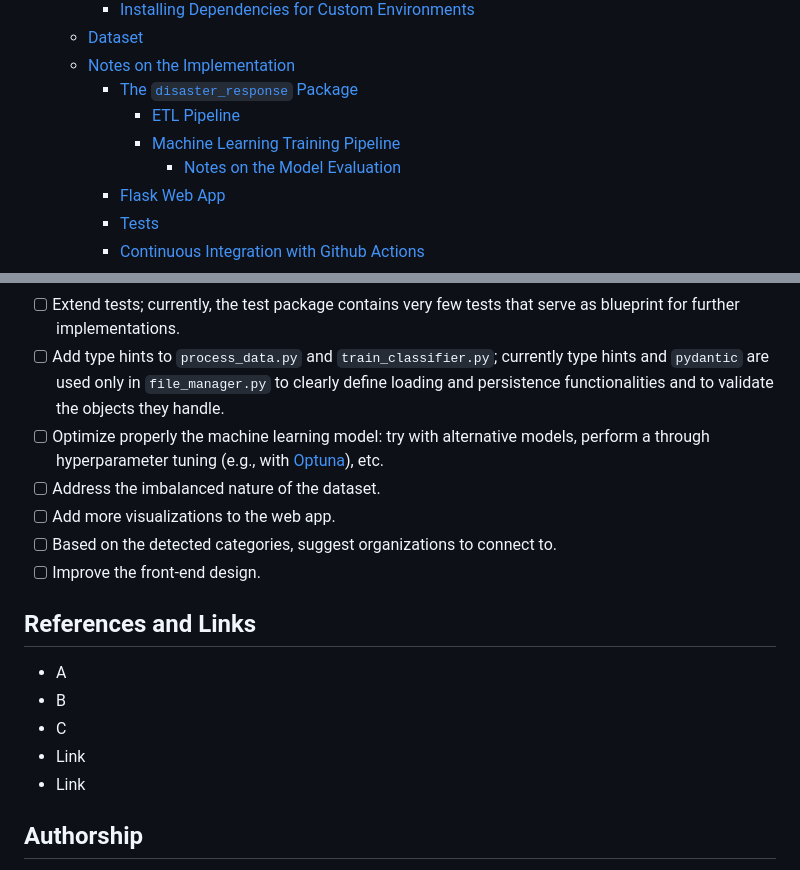
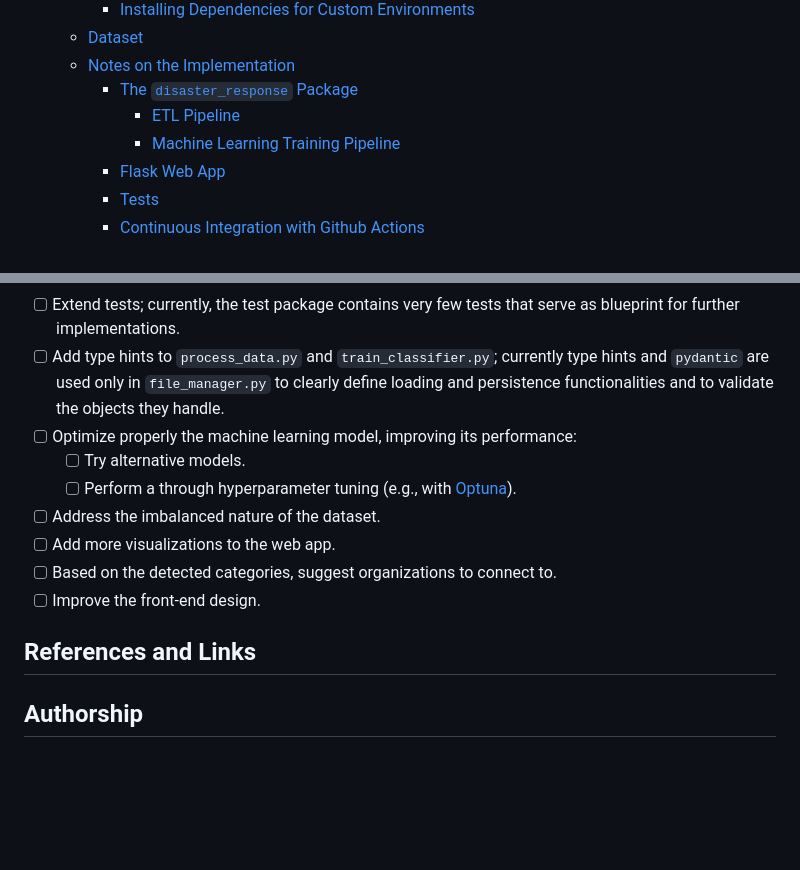
Before and after one commit to mxagar/disaster_response_pipeline, a Markdown page: README.md, 2 parts joined by grey strips. Rendered like a GitHub page; blank space fills up the shorter version.

```diff
--- a/README.md
+++ b/README.md
@@ -33,7 +33,6 @@ I took the [`starter`](starter) code for this project from the [Udacity Data Sci
     - [The `disaster_response` Package](#the-disaster_response-package)
       - [ETL Pipeline](#etl-pipeline)
       - [Machine Learning Training Pipeline](#machine-learning-training-pipeline)
-        - [Notes on the Model Evaluation](#notes-on-the-model-evaluation)
     - [Flask Web App](#flask-web-app)
     - [Tests](#tests)
     - [Continuous Integration with Github Actions](#continuous-integration-with-github-actions)
@@ -293,7 +310,9 @@ Note: in order to keep image size in line, [`.dockerignore`](.dockerignore) list
 - [ ] Deploy it, e.g., to Heroku or AWS; another example project in which I have deployed the app that way: [census_model_deployment_fastapi](https://github.com/mxagar/census_model_deployment_fastapi).
 - [ ] Extend tests; currently, the test package contains very few tests that serve as blueprint for further implementations.
 - [ ] Add type hints to `process_data.py` and `train_classifier.py`; currently type hints and `pydantic` are used only in `file_manager.py` to clearly define loading and persistence functionalities and to validate the objects they handle.
-- [ ] Optimize properly the machine learning model: try with alternative models, perform a through hyperparameter tuning (e.g., with [Optuna](https://optuna.org)), etc.
+- [ ] Optimize properly the machine learning model, improving its performance:
+  - [ ] Try alternative models.
+  - [ ] Perform a through hyperparameter tuning (e.g., with [Optuna](https://optuna.org)).
 - [ ] Address the imbalanced nature of the dataset.
 - [ ] Add more visualizations to the web app.
 - [ ] Based on the detected categories, suggest organizations to connect to.
@@ -301,11 +320,7 @@ Note: in order to keep image size in line, [`.dockerignore`](.dockerignore) list
 
 ## References and Links
 
-- A
-- B
-- C
-- Link
-- Link
+
 
 ## Authorship
 
```
Also changed, not shown: other parts of README.md (+23 -5 lines).
